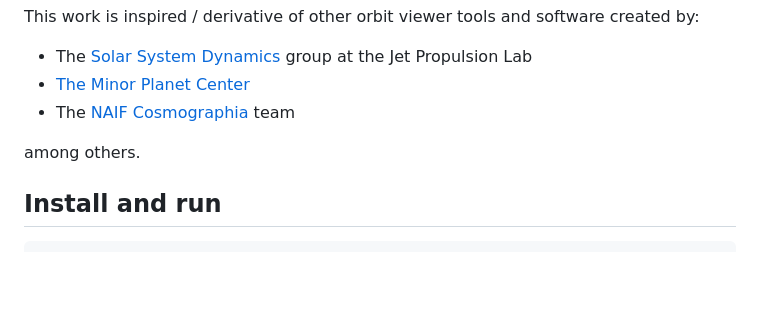
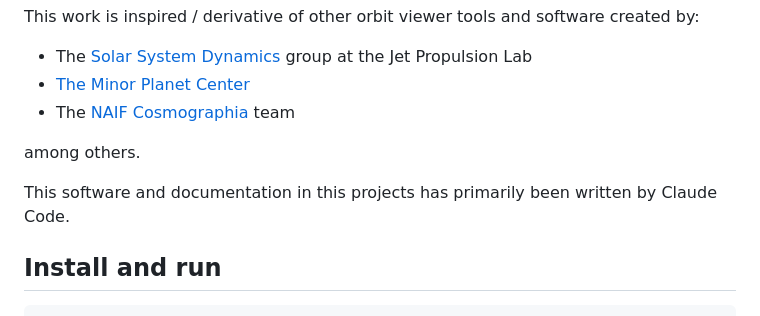
Before and after one commit to stevenstetzler/orbit-viewer, a Markdown page: README.md, the part around the change. Rendered like a GitHub page; blank space fills up the shorter version.

Commit message:
Acknowledge contributions by Claude Code
Added acknowledgment for Claude Code's contributions.

```diff
--- a/README.md
+++ b/README.md
@@ -8,6 +8,8 @@ This work is inspired / derivative of other orbit viewer tools and software crea
 - The [NAIF Cosmographia](https://naif.jpl.nasa.gov/naif/cosmographia.html) team
 
 among others.
+
+This software and documentation in this projects has primarily been written by Claude Code.
 
 ## Install and run
 
```
